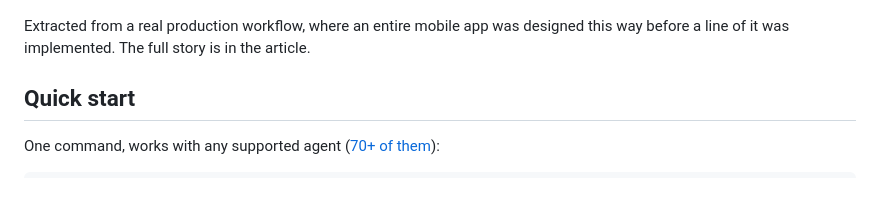
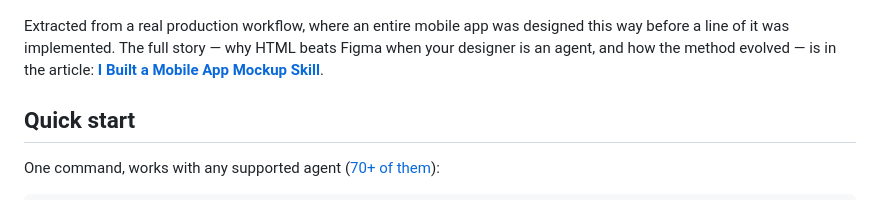
Before and after one commit to euzharkov/mobile-mockups-skill, a Markdown page: README.md, the part around the change. Rendered like a GitHub page.

Commit message:
Add link to article on mobile app mockup skill in README

```diff
--- a/README.md
+++ b/README.md
@@ -14,8 +14,10 @@ dark themes, and a live accessibility audit included.
 </p>
 
 Extracted from a real production workflow, where an entire mobile app was
-designed this way before a line of it was implemented. The full story is in
-the article. <!-- TODO: link the article when published -->
+designed this way before a line of it was implemented. The full story — why
+HTML beats Figma when your designer is an agent, and how the method evolved —
+is in the article:
+**[I Built a Mobile App Mockup Skill](https://open.substack.com/pub/euzharkov/p/i-built-a-mobile-app-mockup-skill)**.
 
 ## Quick start
 
```
